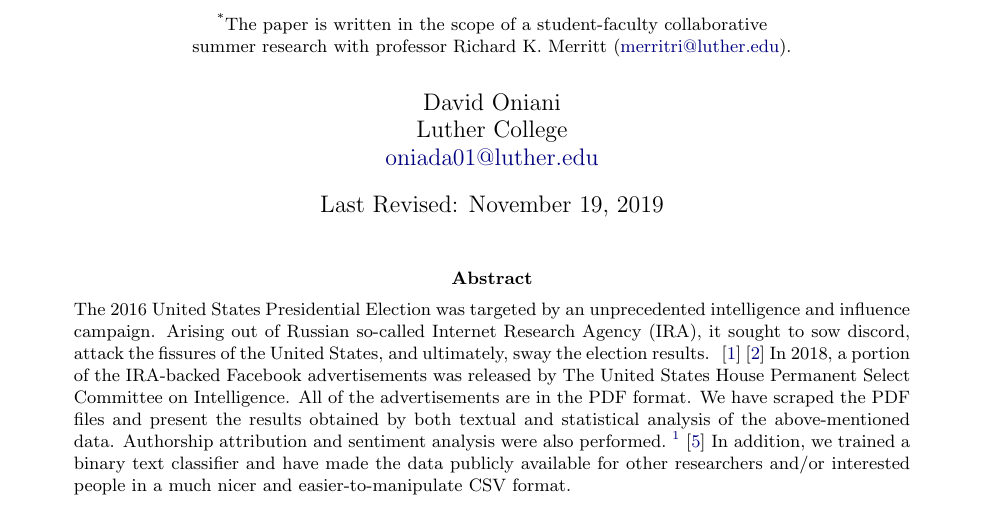
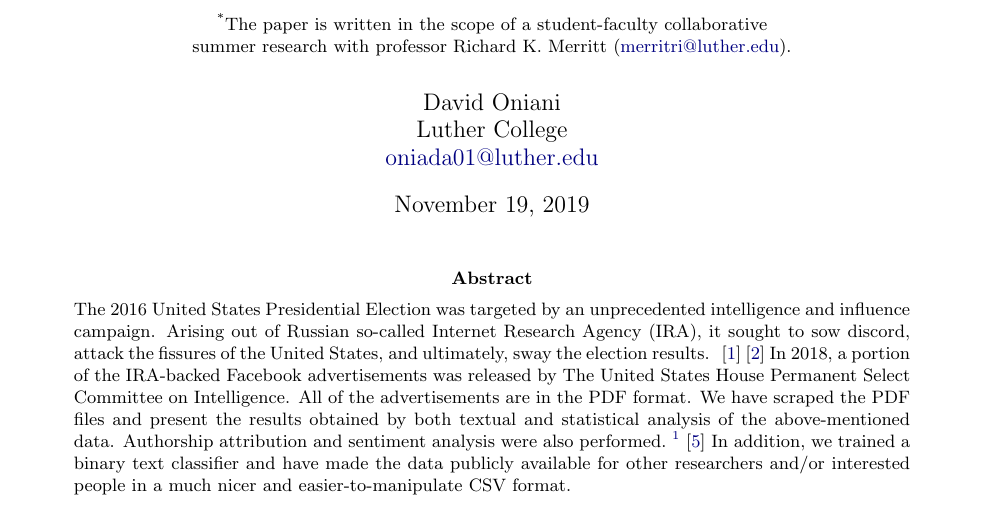
Before and after one commit to oniani/ira-analysis, a LaTeX paper (paper/ira-analysis.tex): part of page 1 of 9, cut so that both start at the same text. Compiled offline with pdfLaTeX.

Commit message:
Small changes

```diff
--- a/paper/ira-analysis.tex
+++ b/paper/ira-analysis.tex
@@ -83,7 +83,7 @@
        K. Merritt (\href{mailto:merritri@luther.edu}{merritri@luther.edu}).}
 
 % Date
-\date{Last Revised: \today}
+\date{\today}
 
 %%%%%%%%%%%%%%%%%%%%%%%%%%%%%%%%%%%%%%%%%%%%%%%%%%%%%%%%%%%%%%%%%%%%%%%%%%%%%%%
 % Beginning of the document
```
Also changed, not shown: paper/ira-analysis.pdf.
